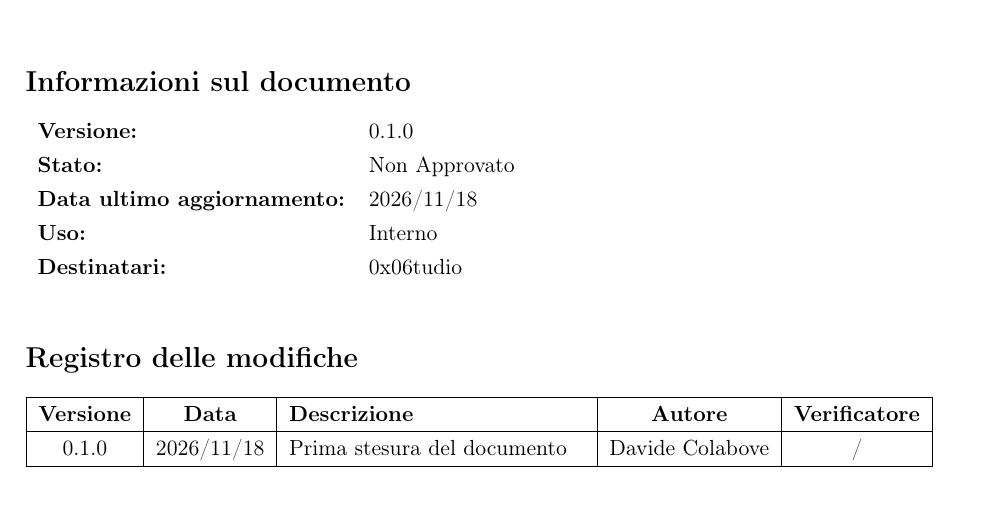
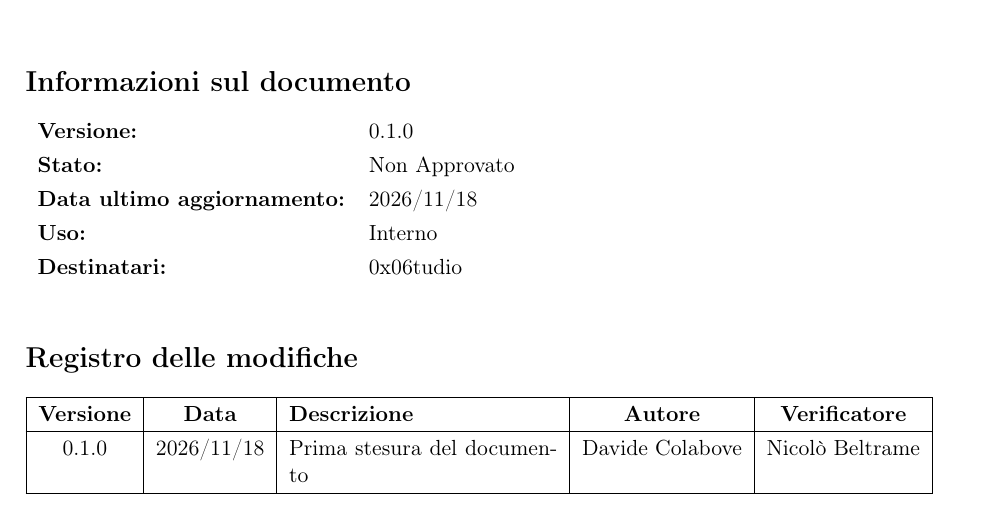
Before and after one commit to 0x06tudio/docs, a LaTeX document (src/tecnologie_esplorative/studio_tecnologico_harness_e_opencode.tex): part of page 1 of 7, cut so that both start at the same text. Compiled offline with pdfLaTeX.

Commit message:
verifica documento di harness e gestione del contesto

```diff
--- a/src/tecnologie_esplorative/studio_tecnologico_harness_e_opencode.tex
+++ b/src/tecnologie_esplorative/studio_tecnologico_harness_e_opencode.tex
@@ -143,7 +143,7 @@
 \begin{tabularx}{\textwidth}{|c|c|X|c|c|}
     \hline
     \textbf{Versione} & \textbf{Data} & \textbf{Descrizione} & \textbf{Autore} & \textbf{Verificatore} \\ \hline
-    0.1.0 & 2026/11/18 & Prima stesura del documento & Davide Colabove & / \\ \hline
+    0.1.0 & 2026/11/18 & Prima stesura del documento & Davide Colabove & Nicolò Beltrame \\ \hline
 \end{tabularx}
 
 \newpage
```
Also changed, not shown: out/tecnologie_esplorative/studio_tecnologico_harness_e_opencode.pdf.
